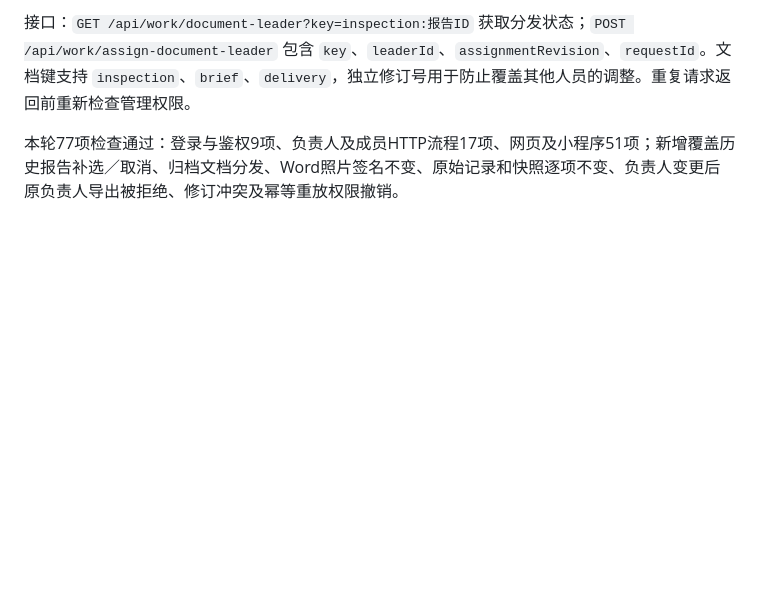
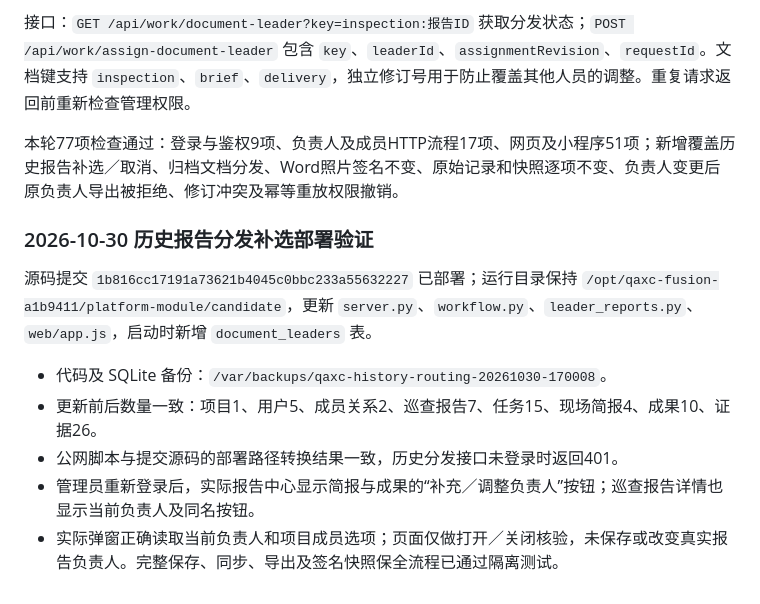
Before and after one commit to kaipingjin1130-collab/Weixin-Mini-Program, a Markdown page: platform-module/LEADER-REPORTS.md, the part around the change. GitHub-like rendering; blank space fills up the shorter version.

Commit message:
docs: record historical report routing deployment and UI verification

```diff
--- a/platform-module/LEADER-REPORTS.md
+++ b/platform-module/LEADER-REPORTS.md
@@ -111,3 +111,14 @@ node --test platform-module/tests/report-catalog.test.cjs platform-module/tests/
 接口：`GET /api/work/document-leader?key=inspection:报告ID` 获取分发状态；`POST /api/work/assign-document-leader` 包含 `key`、`leaderId`、`assignmentRevision`、`requestId`。文档键支持 `inspection`、`brief`、`delivery`，独立修订号用于防止覆盖其他人员的调整。重复请求返回前重新检查管理权限。
 
 本轮77项检查通过：登录与鉴权9项、负责人及成员HTTP流程17项、网页及小程序51项；新增覆盖历史报告补选／取消、归档文档分发、Word照片签名不变、原始记录和快照逐项不变、负责人变更后原负责人导出被拒绝、修订冲突及幂等重放权限撤销。
+
+
+### 2026-10-30 历史报告分发补选部署验证
+
+源码提交 `1b816cc17191a73621b4045c0bbc233a55632227` 已部署；运行目录保持 `/opt/qaxc-fusion-a1b9411/platform-module/candidate`，更新 `server.py`、`workflow.py`、`leader_reports.py`、`web/app.js`，启动时新增 `document_leaders` 表。
+
+- 代码及 SQLite 备份：`/var/backups/qaxc-history-routing-20261030-170008`。
+- 更新前后数量一致：项目1、用户5、成员关系2、巡查报告7、任务15、现场简报4、成果10、证据26。
+- 公网脚本与提交源码的部署路径转换结果一致，历史分发接口未登录时返回401。
+- 管理员重新登录后，实际报告中心显示简报与成果的“补充／调整负责人”按钮；巡查报告详情也显示当前负责人及同名按钮。
+- 实际弹窗正确读取当前负责人和项目成员选项；页面仅做打开／关闭核验，未保存或改变真实报告负责人。完整保存、同步、导出及签名快照保全流程已通过隔离测试。
```
